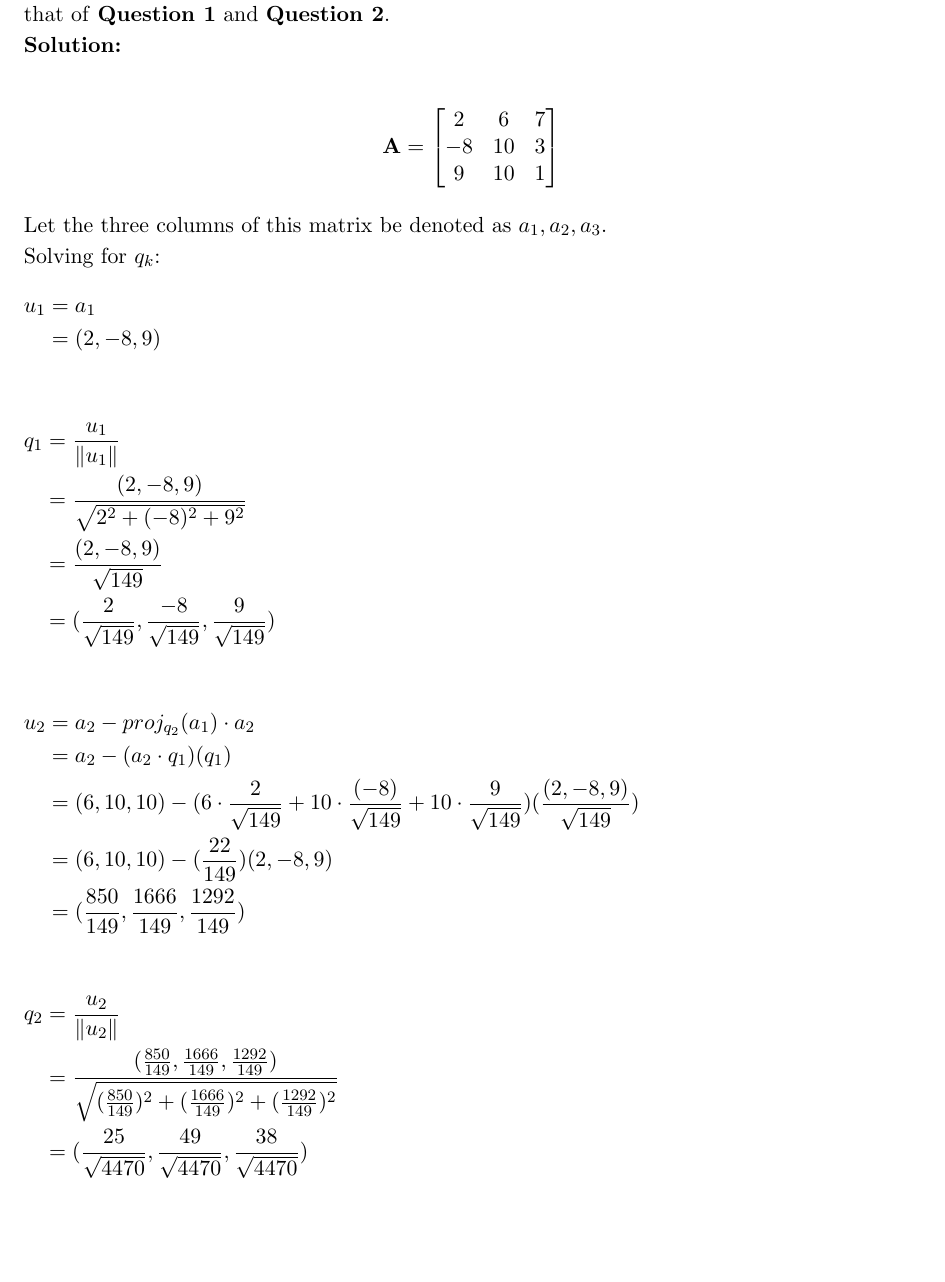
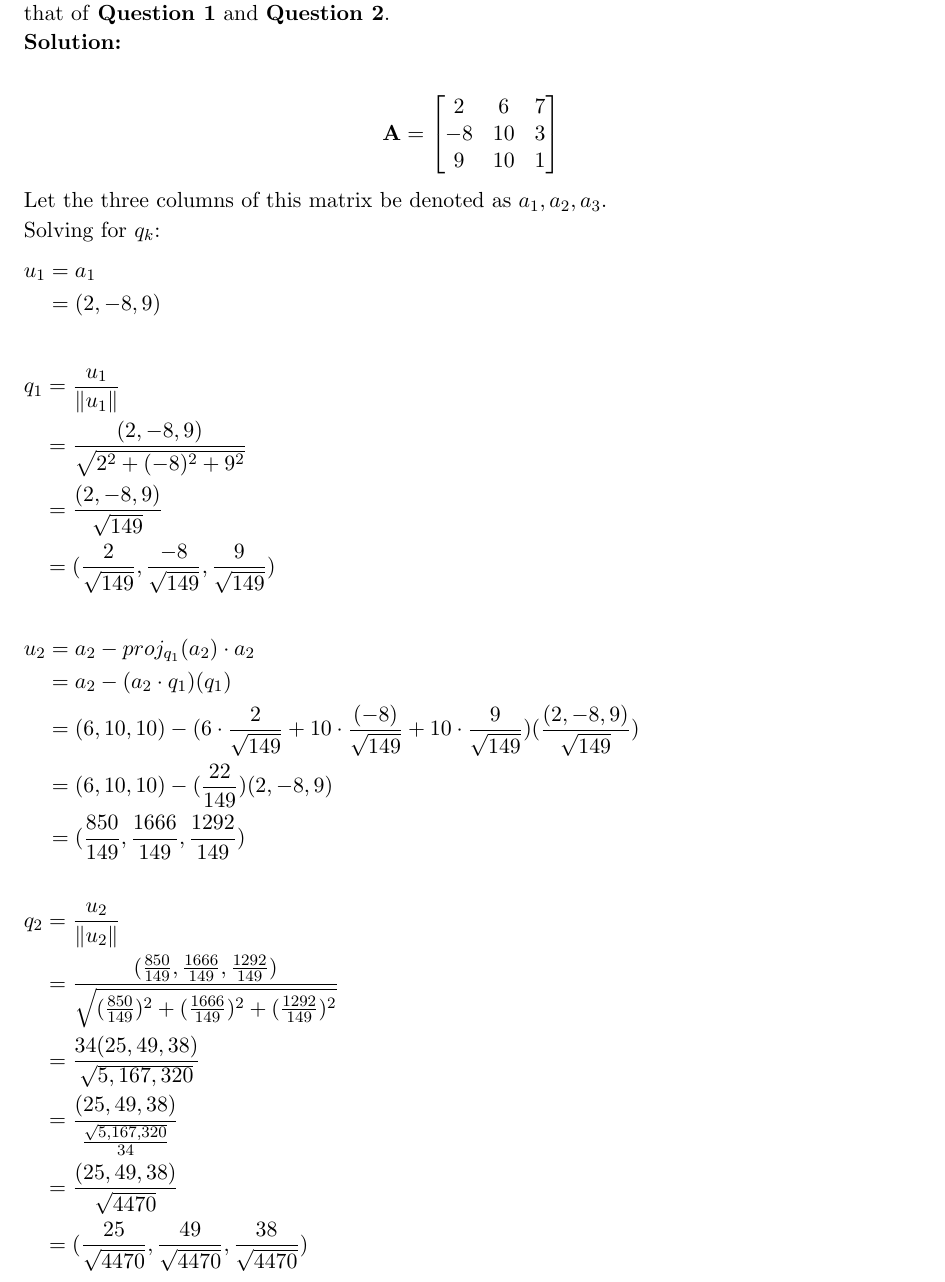
Before and after one commit to j1doan/ucsd-dsc210, a LaTeX document (pa2/dsc210_pa2.tex): part of page 4 of 12, cut so that both start at the same text, the shorter picture padded with empty space. Compiled offline with LaTeX, dvips and Ghostscript.

Commit message:
style: describe some calculations in q3 more clearly

```diff
--- a/pa2/dsc210_pa2.tex
+++ b/pa2/dsc210_pa2.tex
@@ -328,7 +328,7 @@ Solving for \( q_k \):
 \end{flalign*}
 
 \begin{flalign*}
-	u_2 &= a_2 - proj_{q_2}(a_1) \cdot a_2 &\\
+	u_2 &= a_2 - proj_{q_1}(a_2) \cdot a_2 &\\
 	&= a_2 - (a_2 \cdot q_1)(q_1) &\\
 	&= (6, 10, 10) - (6 \cdot \frac{2}{\sqrt{149}} + 10 \cdot \frac{(-8)}{\sqrt{149}} + 10 \cdot \frac{9}{\sqrt{149}})(\frac{(2, -8, 9)}{\sqrt{149}}) &\\
 	&= (6, 10, 10) - (\frac{22}{149})(2, -8, 9) &\\
@@ -338,6 +338,9 @@ Solving for \( q_k \):
 \begin{flalign*}
 	q_2 &= \frac{u_2}{\lVert u_2 \rVert} &\\
 	&= \frac{(\frac{850}{149}, \frac{1666}{149}, \frac{1292}{149})}{\sqrt{(\frac{850}{149})^2 + (\frac{1666}{149})^2 + (\frac{1292}{149})^2}} &\\
+	&= \frac{34(25, 49, 38)}{\sqrt{5,167,320}} &\\
+	&= \frac{(25, 49, 38)}{\frac{\sqrt{5,167,320}}{34}} &\\
+	&= \frac{(25, 49, 38)}{\sqrt{4470}} &\\
 	&= (\frac{25}{\sqrt{4470}}, \frac{49}{\sqrt{4470}}, \frac{38}{\sqrt{4470}})
 \end{flalign*}
 
```
Also changed, not shown: pa2/dsc210_pa2.pdf, pa2/dsc210_pa2.tex (2 more changed lines).
